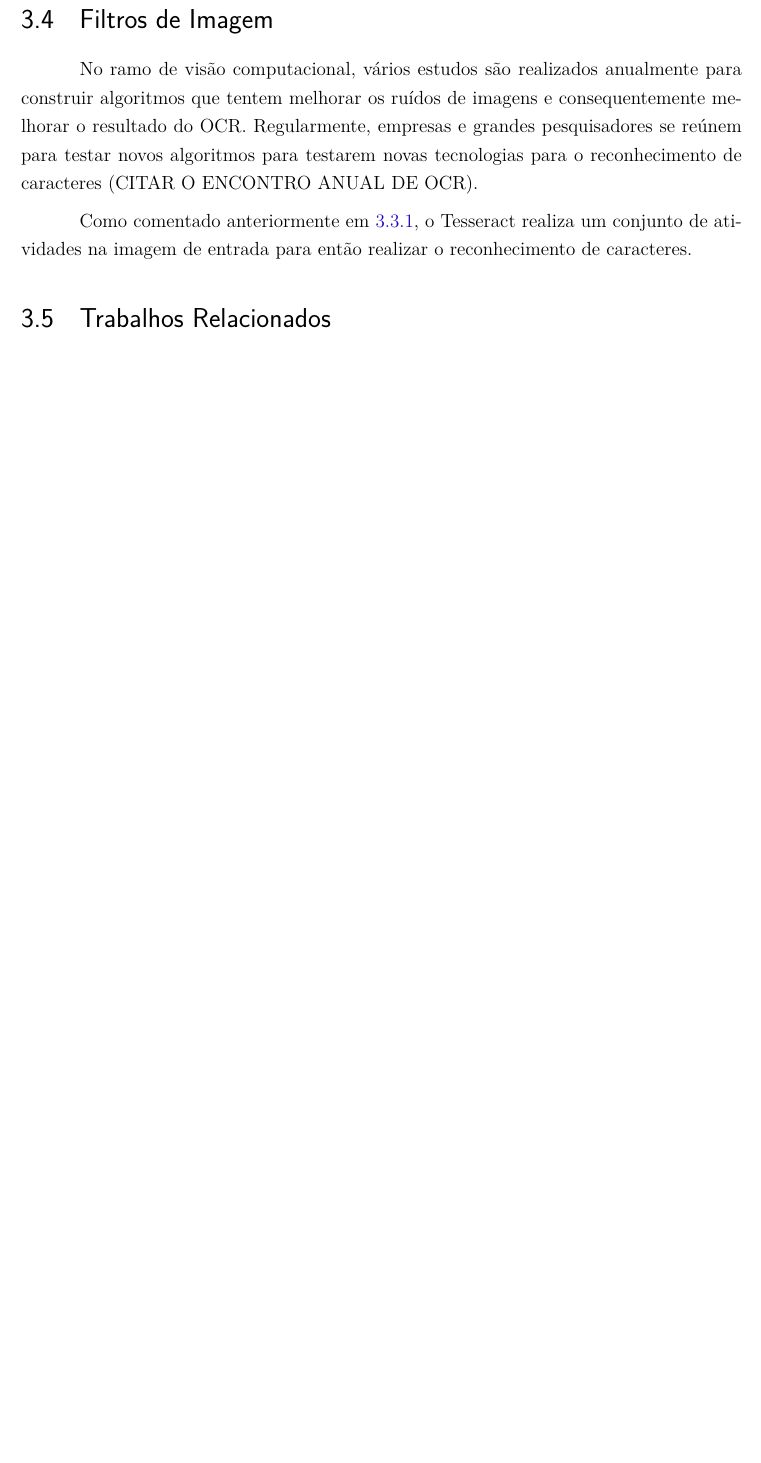
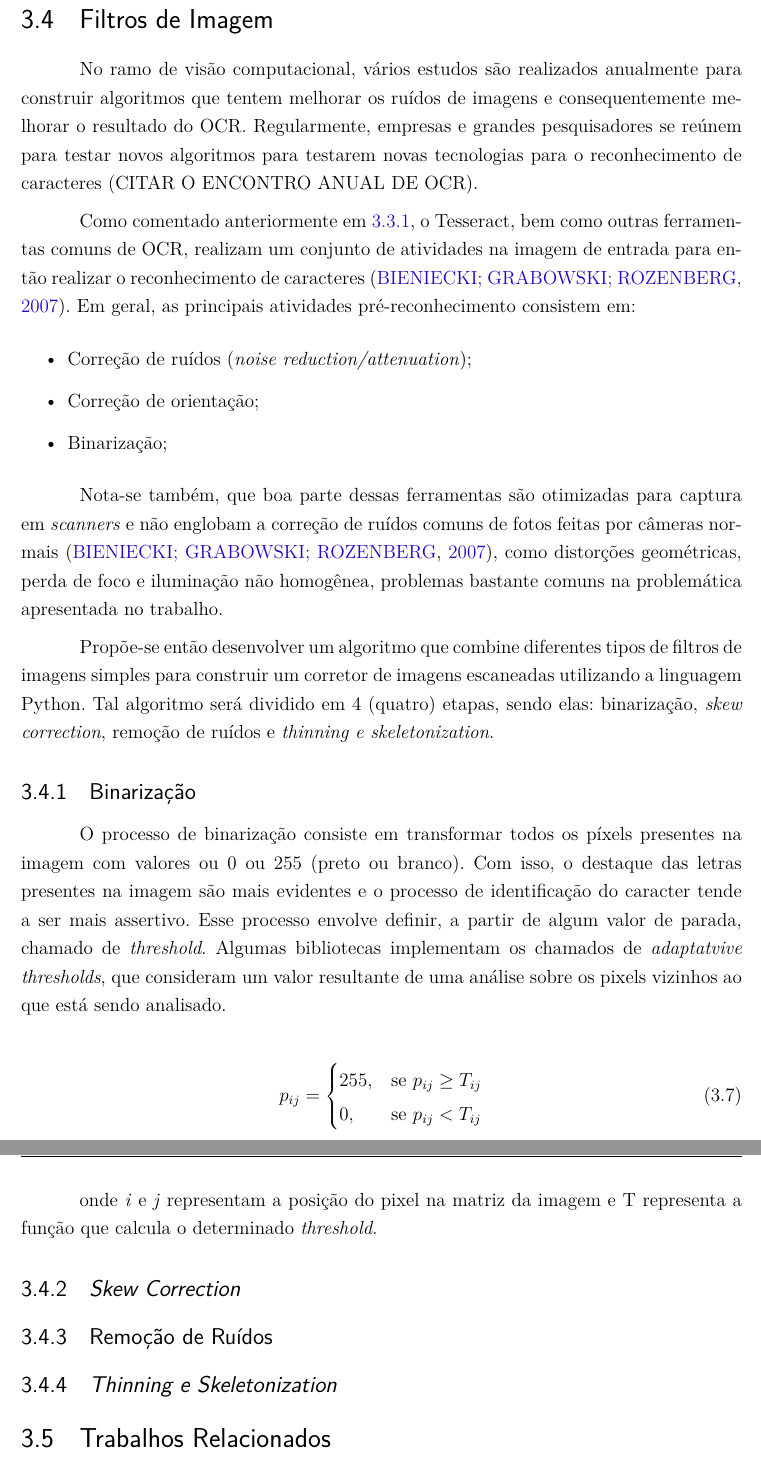
Before and after one commit to vitorbertulucci/tcc-doc, a LaTeX thesis (tcc.tex, which reads editaveis/fundamentacao-teorica.tex): part of page 36 of 56 before the commit and two parts of pages 36 and 37 of 57 after it, the two joined at a grey line, cut so that both start at the same text, the shorter picture padded with empty space. Compiled offline with pdfLaTeX.

Commit message:
Add binarization subsection

```diff
--- a/editaveis/fundamentacao-teorica.tex
+++ b/editaveis/fundamentacao-teorica.tex
@@ -393,7 +393,36 @@ O completo entendimento de como o OCR funciona e quais seus principais mecanismo
 \section{Filtros de Imagem}
 No ramo de visão computacional, vários estudos são realizados anualmente para construir algoritmos que tentem melhorar os ruídos de imagens e consequentemente melhorar o resultado do OCR. Regularmente, empresas e grandes pesquisadores se reúnem para testar novos algoritmos para testarem novas tecnologias para o reconhecimento de caracteres (CITAR O ENCONTRO ANUAL DE OCR).
 
-Como comentado anteriormente em \ref{ssec:tesseract}, o Tesseract realiza um conjunto de atividades na imagem de entrada para então realizar o reconhecimento de caracteres.
+Como comentado anteriormente em \ref{ssec:tesseract}, o Tesseract, bem como outras ferramentas comuns de OCR, realizam um conjunto de atividades na imagem de entrada para então realizar o reconhecimento de caracteres \cite{image-preprocessing-for-improving-ocr}. Em geral, as principais atividades pré-reconhecimento consistem em:
+
+\begin{itemize}
+  \item Correção de ruídos (\textit{noise reduction/attenuation});
+  \item Correção de orientação;
+  \item Binarização;
+\end{itemize}
+
+Nota-se também, que boa parte dessas ferramentas são otimizadas para captura em \textit{scanners} e não englobam a correção de ruídos comuns de fotos feitas por câmeras normais \cite{image-preprocessing-for-improving-ocr}, como distorções geométricas, perda de foco e iluminação não homogênea, problemas bastante comuns na problemática apresentada no trabalho.
+
+Propõe-se então desenvolver um algoritmo que combine diferentes tipos de filtros de imagens simples para construir um corretor de imagens escaneadas utilizando a linguagem Python. Tal algoritmo será dividido em 4 (quatro) etapas, sendo elas: binarização, \textit{skew correction}, remoção de ruídos e \textit{thinning e skeletonization}.
+
+\subsection{Binarização}
+O processo de binarização consiste em transformar todos os píxels presentes na imagem com valores ou 0 ou 255 (preto ou branco). Com isso, o destaque das letras presentes na imagem são mais evidentes e o processo de identificação do caracter tende a ser mais assertivo. Esse processo envolve definir, a partir de algum valor de parada, chamado de \textit{threshold}. Algumas bibliotecas implementam os chamados de \textit{adaptatvive thresholds}, que consideram um valor resultante de uma análise sobre os pixels vizinhos ao que está sendo analisado.
+
+\begin{gather}
+  p_{ij} =
+  \begin{cases}
+    255, & \text{se } p_{ij}\geq T_{ij} \\
+    0, & \text{se } p_{ij} < T_{ij}
+  \end{cases}
+  \label{math:adaptative-threshold}
+\end{gather}
+
+onde \textit{i} e \textit{j} representam a posição do pixel na matriz da imagem e T representa a função que calcula o determinado \textit{threshold}.
+
+\subsection{\textit{Skew Correction}}
+\subsection{Remoção de Ruídos}
+\subsection{\textit{Thinning e Skeletonization}}
+
 
 \section{Trabalhos Relacionados}
 
```
Also changed, not shown: bibliografia.bib (+6 -0 lines). Lines whose indentation alone changed are shown as unchanged.
